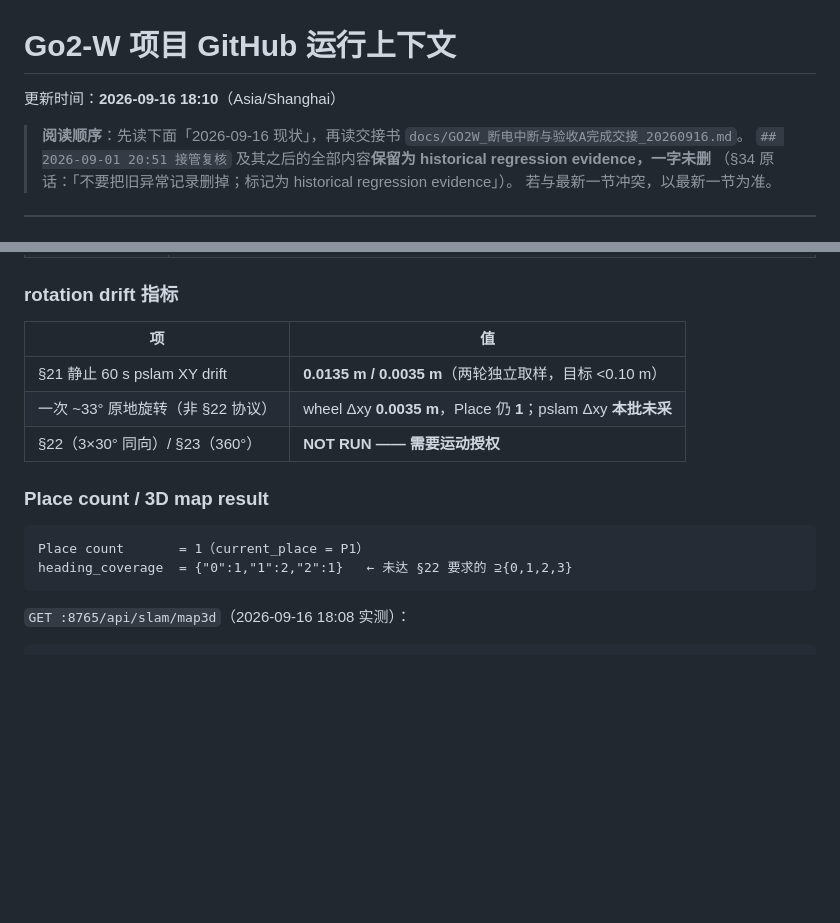
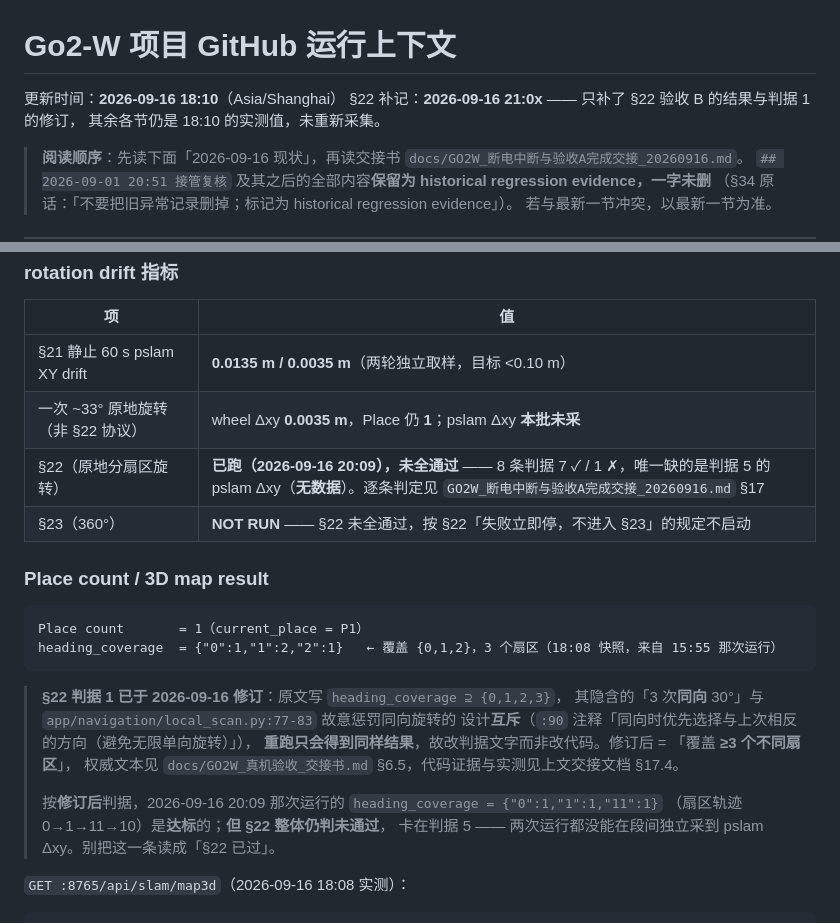
Before and after one commit to BROVVV/robot_scene_demo, a Markdown page: docs/GITHUB_LATEST_RUNTIME.md, 2 parts joined by grey strips. Rendered like a GitHub page; blank space fills up the shorter version.

````diff
--- a/docs/GITHUB_LATEST_RUNTIME.md
+++ b/docs/GITHUB_LATEST_RUNTIME.md
@@ -1,6 +1,8 @@
 # Go2-W 项目 GitHub 运行上下文
 
 更新时间：**2026-09-16 18:10**（Asia/Shanghai）
+§22 补记：**2026-09-16 21:0x** —— 只补了 §22 验收 B 的结果与判据 1 的修订，
+其余各节仍是 18:10 的实测值，未重新采集。
 
 > **阅读顺序**：先读下面「2026-09-16 现状」，再读交接书
 > `docs/GO2W_断电中断与验收A完成交接_20260916.md`。
@@ -52,14 +54,25 @@ Place 身份、4 个事件）**狗上都没有**。**上真机运动之前必须
 |---|---|
 | §21 静止 60 s pslam XY drift | **0.0135 m / 0.0035 m**（两轮独立取样，目标 <0.10 m） |
 | 一次 ~33° 原地旋转（非 §22 协议） | wheel Δxy **0.0035 m**，Place 仍 **1**；pslam Δxy **本批未采** |
-| §22（3×30° 同向）/ §23（360°） | **NOT RUN —— 需要运动授权** |
+| §22（原地分扇区旋转） | **已跑（2026-09-16 20:09），未全通过** —— 8 条判据 7 ✓ / 1 ✗，唯一缺的是判据 5 的 pslam Δxy（**无数据**）。逐条判定见 `GO2W_断电中断与验收A完成交接_20260916.md` §17 |
+| §23（360°） | **NOT RUN** —— §22 未全通过，按 §22「失败立即停，不进入 §23」的规定不启动 |
 
 ### Place count / 3D map result
 
 ```
 Place count       = 1（current_place = P1）
-heading_coverage  = {"0":1,"1":2,"2":1}   ← 未达 §22 要求的 ⊇{0,1,2,3}
+heading_coverage  = {"0":1,"1":2,"2":1}   ← 覆盖 {0,1,2}，3 个扇区（18:08 快照，来自 15:55 那次运行）
 ```
+
+> **§22 判据 1 已于 2026-09-16 修订**：原文写 `heading_coverage ⊇ {0,1,2,3}`，
+> 其隐含的「3 次**同向** 30°」与 `app/navigation/local_scan.py:77-83` 故意惩罚同向旋转的
+> 设计**互斥**（`:90` 注释「同向时优先选择与上次相反的方向（避免无限单向旋转）」），
+> **重跑只会得到同样结果**，故改判据文字而非改代码。修订后 = 「覆盖 **≥3 个不同扇区**」，
+> 权威文本见 `docs/GO2W_真机验收_交接书.md` §6.5，代码证据与实测见上文交接文档 §17.4。
+>
+> 按**修订后**判据，2026-09-16 20:09 那次运行的 `heading_coverage = {"0":1,"1":1,"11":1}`
+> （扇区轨迹 0→1→11→10）是**达标**的；**但 §22 整体仍判未通过**，
+> 卡在判据 5 —— 两次运行都没能在段间独立采到 pslam Δxy。别把这一条读成「§22 已过」。
 
 `GET :8765/api/slam/map3d`（2026-09-16 18:08 实测）：
 
````
Also changed, not shown: docs/GO2W_断电中断与验收A完成交接_20260916.md (+24 -6 lines), docs/GO2W_真机验收_交接书.md (+15 -1 lines).
